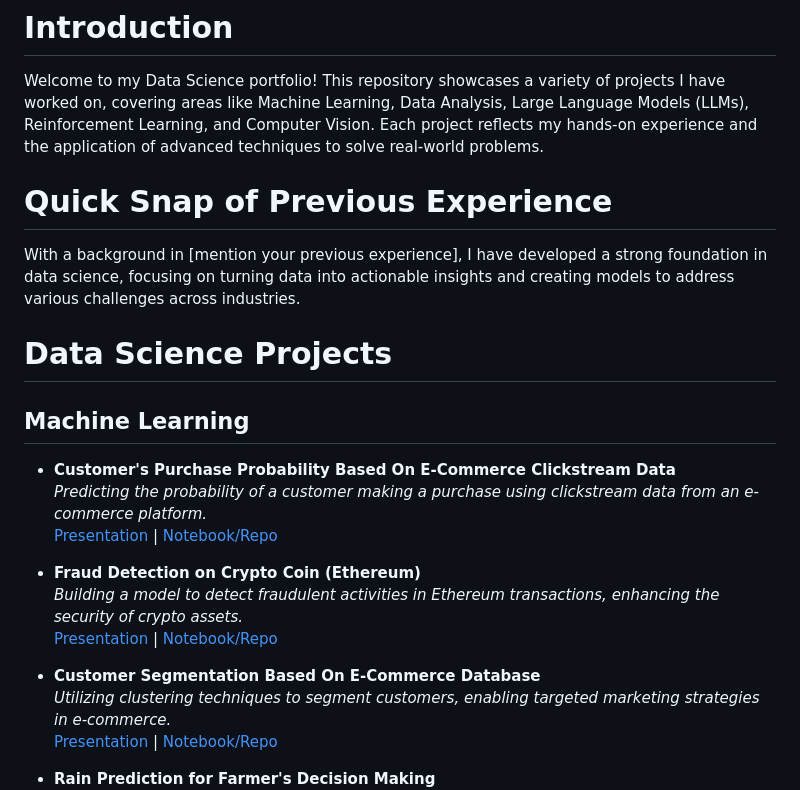
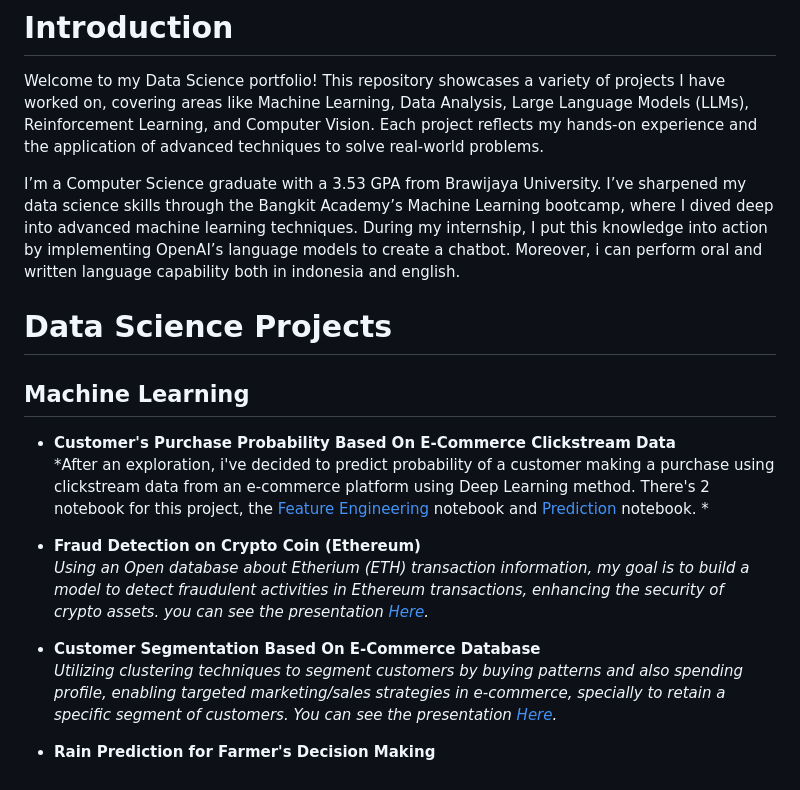
Before and after one commit to SyaugiAlkaf/data-science-portfolio-syaugi, a Markdown page: README.md, the part around one of its changes. Rendered like a GitHub page.

```diff
--- a/README.md
+++ b/README.md
@@ -3,23 +3,19 @@
 # Introduction
 Welcome to my Data Science portfolio! This repository showcases a variety of projects I have worked on, covering areas like Machine Learning, Data Analysis, Large Language Models (LLMs), Reinforcement Learning, and Computer Vision. Each project reflects my hands-on experience and the application of advanced techniques to solve real-world problems.
 
-# Quick Snap of Previous Experience
-With a background in [mention your previous experience], I have developed a strong foundation in data science, focusing on turning data into actionable insights and creating models to address various challenges across industries.
+I’m a Computer Science graduate with a 3.53 GPA from Brawijaya University. I’ve sharpened my data science skills through the Bangkit Academy’s Machine Learning bootcamp, where I dived deep into advanced machine learning techniques. During my internship, I put this knowledge into action by implementing OpenAI’s language models to create a chatbot. Moreover, i can perform oral and written language capability both in indonesia and english.
 
 # Data Science Projects
 
 ## Machine Learning
 
 - **Customer's Purchase Probability Based On E-Commerce Clickstream Data**
-  *Predicting the probability of a customer making a purchase using clickstream data from an e-commerce platform.*
-  [Presentation](link_to_presentation) | [Notebook/Repo](link_to_notebook_or_repo)
+  *After an exploration, i've decided to predict probability of a customer making a purchase using clickstream data from an e-commerce platform using Deep Learning method. There's 2 notebook for this project, the [Feature Engineering](https://github.com/SyaugiAlkaf/data-science-portfolio-syaugi/blob/main/2-e-commerce-c-t-feature-engineering.ipynb) notebook and [Prediction](https://github.com/SyaugiAlkaf/data-science-portfolio-syaugi/blob/main/3-data-analysis-purchase-probability.ipynb) notebook. *
 
 - **Fraud Detection on Crypto Coin (Ethereum)**
-  *Building a model to detect fraudulent activities in Ethereum transactions, enhancing the security of crypto assets.*
-  [Presentation](link_to_presentation) | [Notebook/Repo](link_to_notebook_or_repo)
+  *Using an Open database about Etherium (ETH) transaction information, my goal is  to build a model to detect fraudulent activities in Ethereum transactions, enhancing the security of crypto assets. you can see the presentation [Here](https://www.canva.com/design/DAGM_b1oWIE/K5pZiW0LdGxT0zixp3BNhw/edit).*
 
 - **Customer Segmentation Based On E-Commerce Database**
-  *Utilizing clustering techniques to segment customers, enabling targeted marketing strategies in e-commerce.*
-  [Presentation](link_to_presentation) | [Notebook/Repo](link_to_notebook_or_repo)
+  *Utilizing clustering techniques to segment customers by buying patterns and also spending profile, enabling targeted marketing/sales strategies in e-commerce, specially to retain a specific segment of customers. You can see the presentation [Here](https://www.canva.com/design/DAGM_W_NStk/uhiPI0UiJDpaGBdjF1chwQ/edit).*
 
 - **Rain Prediction for Farmer's Decision Making**
```
Also changed, not shown: other parts of README.md (+15 -30 lines).
